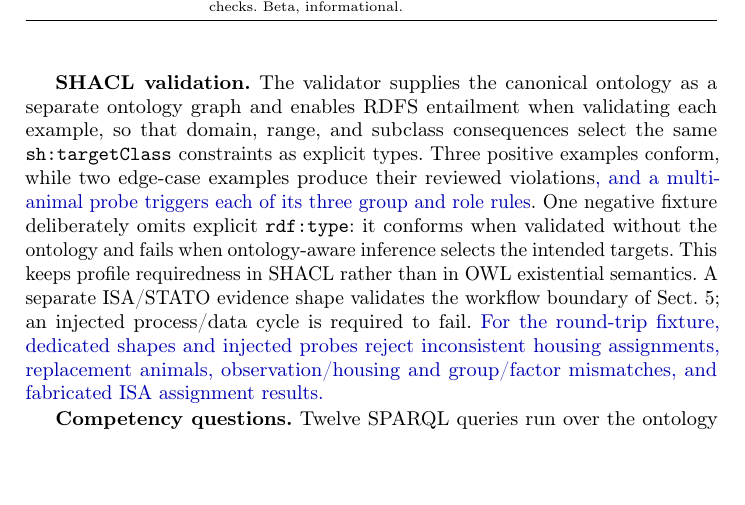
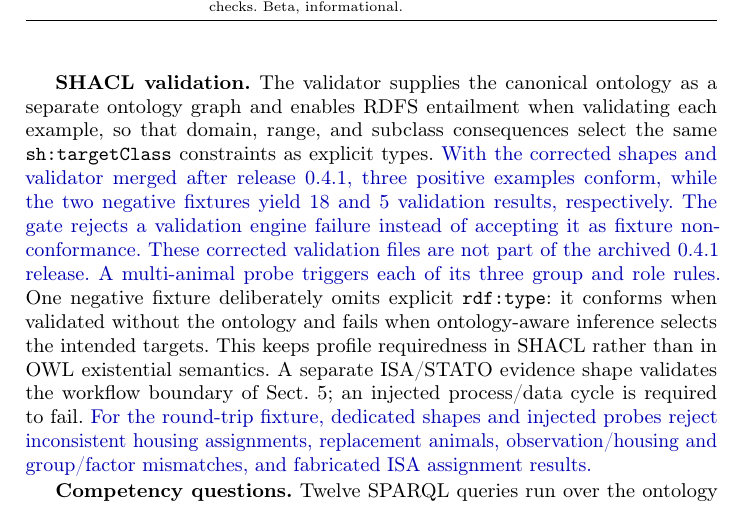
Before and after one commit to dhuzard/HCMO, a LaTeX paper (docs/paper/overleaf/main.tex, which reads docs/paper/overleaf/sections/06-evaluation.tex): part of page 13 of 18, cut so that both start at the same text, the shorter picture padded with empty space. Compiled offline with pdfLaTeX.

Commit message:
Clarify post-release SHACL validation claim in paper

```diff
--- a/docs/paper/overleaf/sections/06-evaluation.tex
+++ b/docs/paper/overleaf/sections/06-evaluation.tex
@@ -21,7 +21,7 @@ AskWol \cite{askwol2026} & 12 Oct 2026 & Domain/range, datatype, licence, IRI-sc
 
 \textbf{Logical consistency.} The canonical RDF/XML artifact of release 0.4.1 was rebuilt and checked on 12 October 2026. HermiT loaded 66 classes and reported zero inconsistent classes. The pre-check found no active \nolinkurl{UNKNOWN:} IRI and no property declared as both object and datatype property.
 
-\textbf{SHACL validation.} The validator supplies the canonical ontology as a separate ontology graph and enables RDFS entailment when validating each example, so that domain, range, and subclass consequences select the same \nolinkurl{sh:targetClass} constraints as explicit types. Three positive examples conform, while two edge-case examples produce their reviewed violations\new{, and a multi-animal probe triggers each of its three group and role rules}. One negative fixture deliberately omits explicit \nolinkurl{rdf:type}: it conforms when validated without the ontology and fails when ontology-aware inference selects the intended targets. This keeps profile requiredness in SHACL rather than in OWL existential semantics. A separate ISA/STATO evidence shape validates the workflow boundary of Sect.~5; an injected process/data cycle is required to fail. \new{For the round-trip fixture, dedicated shapes and injected probes reject inconsistent housing assignments, replacement animals, observation/housing and group/factor mismatches, and fabricated ISA assignment results.}
+\textbf{SHACL validation.} The validator supplies the canonical ontology as a separate ontology graph and enables RDFS entailment when validating each example, so that domain, range, and subclass consequences select the same \nolinkurl{sh:targetClass} constraints as explicit types. \new{With the corrected shapes and validator merged after release 0.4.1, three positive examples conform, while the two negative fixtures yield 18 and 5 validation results, respectively. The gate rejects a validation engine failure instead of accepting it as fixture non-conformance. These corrected validation files are not part of the archived 0.4.1 release. A multi-animal probe triggers each of its three group and role rules.} One negative fixture deliberately omits explicit \nolinkurl{rdf:type}: it conforms when validated without the ontology and fails when ontology-aware inference selects the intended targets. This keeps profile requiredness in SHACL rather than in OWL existential semantics. A separate ISA/STATO evidence shape validates the workflow boundary of Sect.~5; an injected process/data cycle is required to fail. \new{For the round-trip fixture, dedicated shapes and injected probes reject inconsistent housing assignments, replacement animals, observation/housing and group/factor mismatches, and fabricated ISA assignment results.}
 
 \textbf{Competency questions.} Twelve SPARQL queries run over the ontology plus all positive examples, and the validator checks the complete expected answer rows, including bindings, unbound values, and multiplicity. For the representative temporal-housing question of Sect.~3, the query returns the reviewed subject, enclosure, and housing-assignment IRI at the stated reference time, exactly matching its single expected answer. All twelve queries match their complete versioned answer sets. The zero-row dimensions query is intentional: it verifies the absence of missing records rather than being accepted as an unexamined empty result. Five further exact-answer questions run against the isolated round-trip fixture of Sect.~5: nine housing-history rows, eight authoritative subject/group/factor rows, eight per-animal repeated-observation counts, four statistical-result/file-fragment rows including exact values and meaning links, and one Source-to-derived-Sample row.
 
```
Also changed, not shown: CHANGELOG.md, 1 other file.
